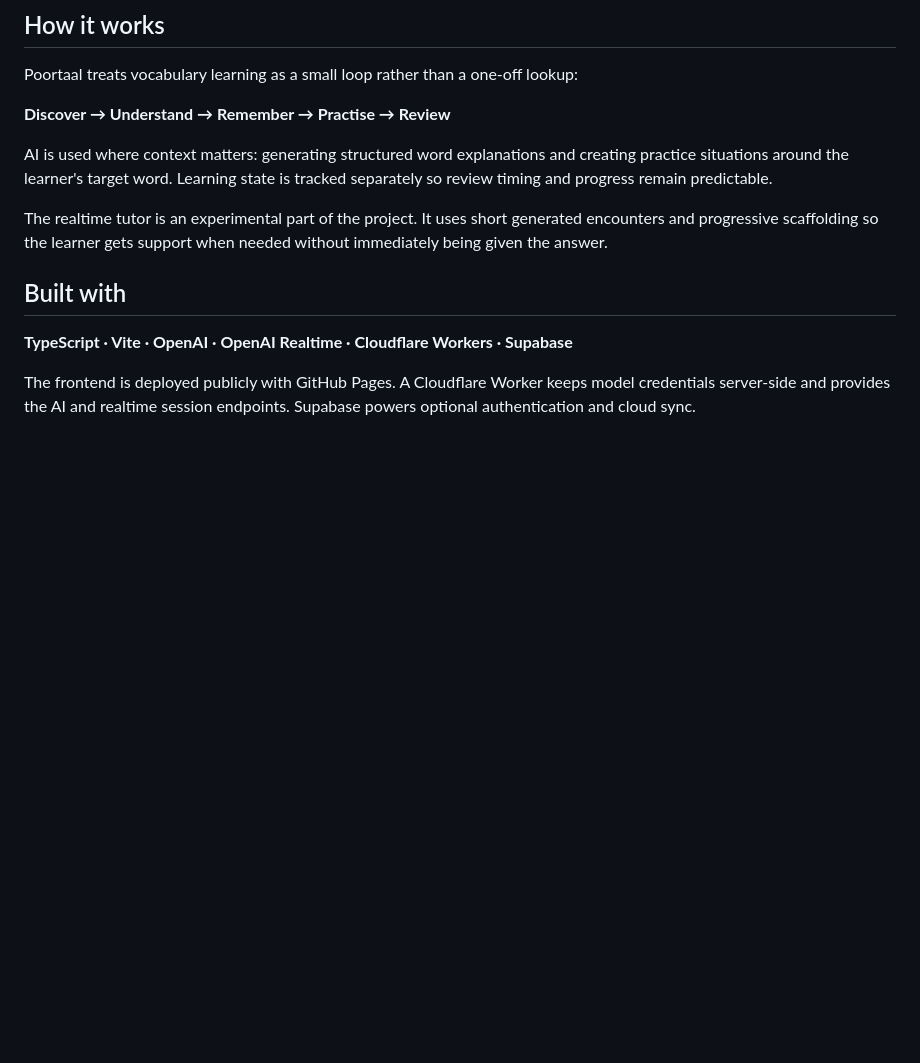
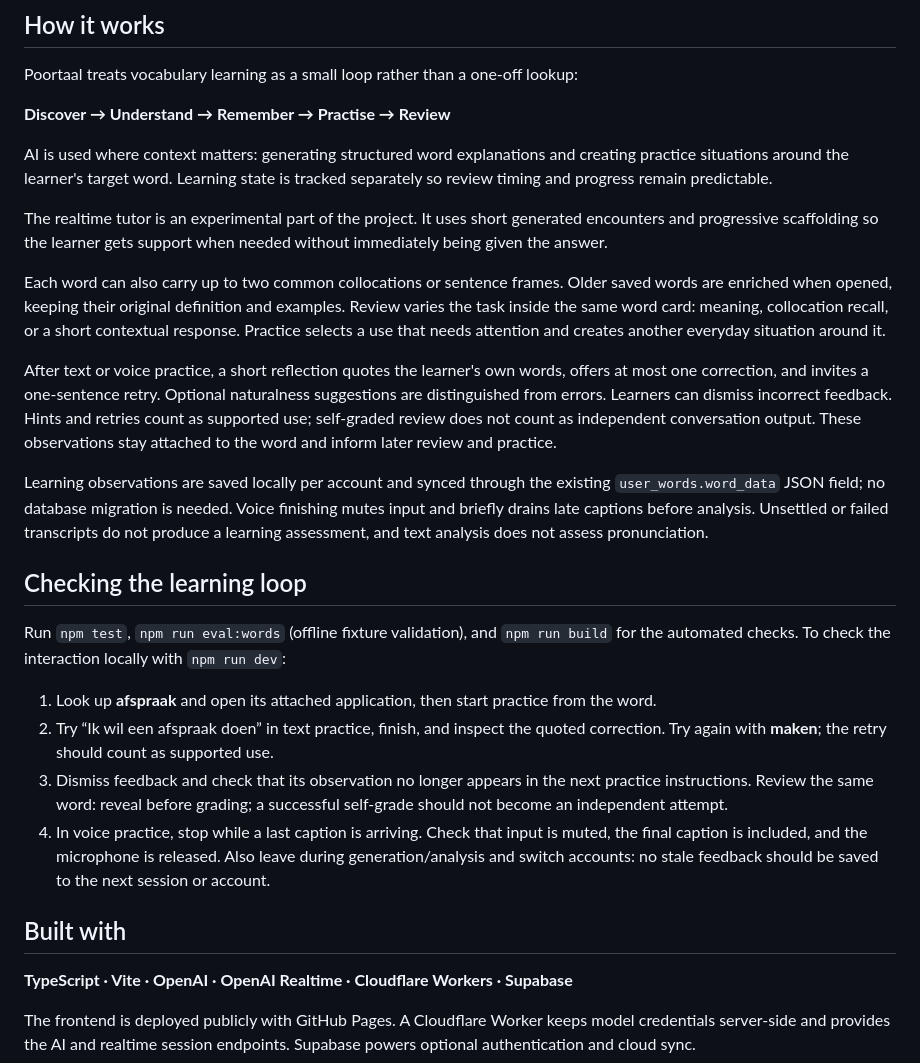
Before and after one commit to lanfeitiao/poortaal, a Markdown page: README.md, the part around the change. Drawn GitHub-style; blank space fills up the shorter version.

Commit message:
Document the integrated word learning loop and verification steps

```diff
--- a/README.md
+++ b/README.md
@@ -43,6 +43,21 @@ AI is used where context matters: generating structured word explanations and cr
 
 The realtime tutor is an experimental part of the project. It uses short generated encounters and progressive scaffolding so the learner gets support when needed without immediately being given the answer.
 
+Each word can also carry up to two common collocations or sentence frames. Older saved words are enriched when opened, keeping their original definition and examples. Review varies the task inside the same word card: meaning, collocation recall, or a short contextual response. Practice selects a use that needs attention and creates another everyday situation around it.
+
+After text or voice practice, a short reflection quotes the learner's own words, offers at most one correction, and invites a one-sentence retry. Optional naturalness suggestions are distinguished from errors. Learners can dismiss incorrect feedback. Hints and retries count as supported use; self-graded review does not count as independent conversation output. These observations stay attached to the word and inform later review and practice.
+
+Learning observations are saved locally per account and synced through the existing `user_words.word_data` JSON field; no database migration is needed. Voice finishing mutes input and briefly drains late captions before analysis. Unsettled or failed transcripts do not produce a learning assessment, and text analysis does not assess pronunciation.
+
+## Checking the learning loop
+
+Run `npm test`, `npm run eval:words` (offline fixture validation), and `npm run build` for the automated checks. To check the interaction locally with `npm run dev`:
+
+1. Look up **afspraak** and open its attached application, then start practice from the word.
+2. Try “Ik wil een afspraak doen” in text practice, finish, and inspect the quoted correction. Try again with **maken**; the retry should count as supported use.
+3. Dismiss feedback and check that its observation no longer appears in the next practice instructions. Review the same word: reveal before grading; a successful self-grade should not become an independent attempt.
+4. In voice practice, stop while a last caption is arriving. Check that input is muted, the final caption is included, and the microphone is released. Also leave during generation/analysis and switch accounts: no stale feedback should be saved to the next session or account.
+
 ## Built with
 
 **TypeScript · Vite · OpenAI · OpenAI Realtime · Cloudflare Workers · Supabase**
```
